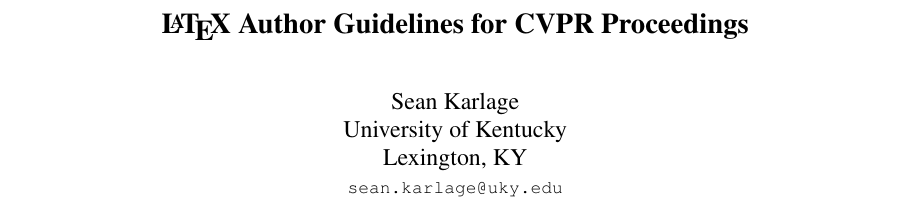
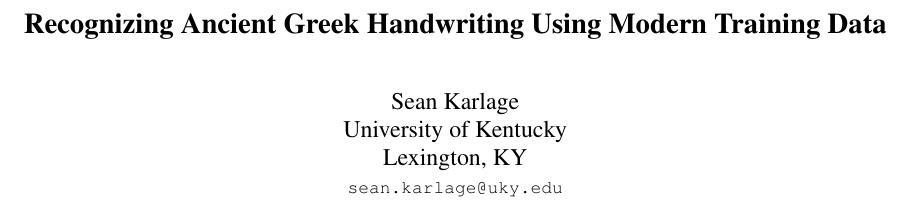
Before and after one commit to get9/greek-hw-detector, a LaTeX paper (paper/egpaper_final.tex): part of page 1 of 2, cut at the place of the change. Compiled offline with pdfLaTeX.

Commit message:
Fixed title to be the proper one

```diff
--- a/paper/egpaper_final.tex
+++ b/paper/egpaper_final.tex
@@ -25,7 +25,7 @@
 \begin{document}
 
 %%%%%%%%% TITLE
-\title{\LaTeX\ Author Guidelines for CVPR Proceedings}
+\title{Recognizing Ancient Greek Handwriting Using Modern Training Data}
 
 \author{Sean Karlage\\
 University of Kentucky\\
```
